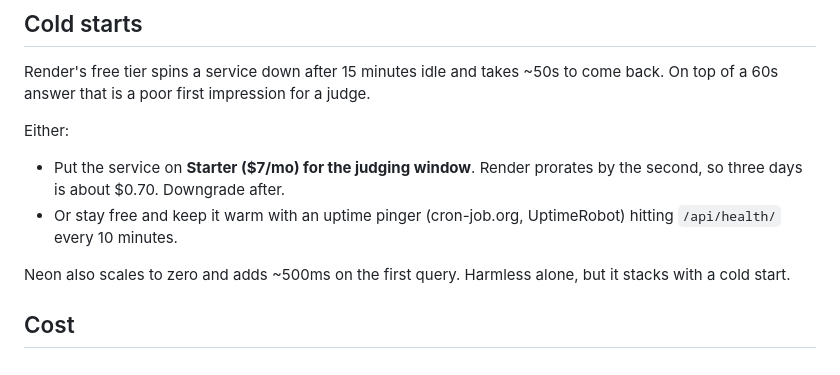
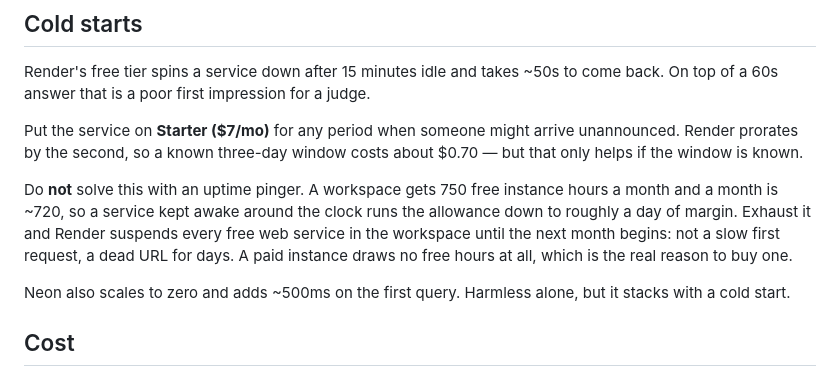
Before and after one commit to yeekitc/askscotty, a Markdown page: docs/deploy.md, the part around the change. Drawn GitHub-style.

Commit message:
Stop recommending an uptime pinger for the free tier
750 free instance hours a month against a ~720-hour month leaves about a day of
margin, and exhausting the allowance suspends every free web service in the
workspace until the next month. Trading a 50-second cold start for a multi-day
outage is the wrong way round, and the failure lands without warning.

Co-Authored-By: Claude Opus 5 (1M context) <noreply@anthropic.com>

```diff
--- a/docs/deploy.md
+++ b/docs/deploy.md
@@ -126,12 +126,16 @@ the app as a bare "network error" rather than anything mentioning CORS.
 Render's free tier spins a service down after 15 minutes idle and takes ~50s to
 come back. On top of a 60s answer that is a poor first impression for a judge.
 
-Either:
+Put the service on **Starter ($7/mo)** for any period when someone might arrive
+unannounced. Render prorates by the second, so a known three-day window costs
+about $0.70 — but that only helps if the window is known.
 
-- Put the service on **Starter ($7/mo) for the judging window**. Render prorates
-  by the second, so three days is about $0.70. Downgrade after.
-- Or stay free and keep it warm with an uptime pinger (cron-job.org, UptimeRobot)
-  hitting `/api/health/` every 10 minutes.
+Do **not** solve this with an uptime pinger. A workspace gets 750 free instance
+hours a month and a month is ~720, so a service kept awake around the clock runs
+the allowance down to roughly a day of margin. Exhaust it and Render suspends
+every free web service in the workspace until the next month begins: not a slow
+first request, a dead URL for days. A paid instance draws no free hours at all,
+which is the real reason to buy one.
 
 Neon also scales to zero and adds ~500ms on the first query. Harmless alone, but
 it stacks with a cold start.
```
